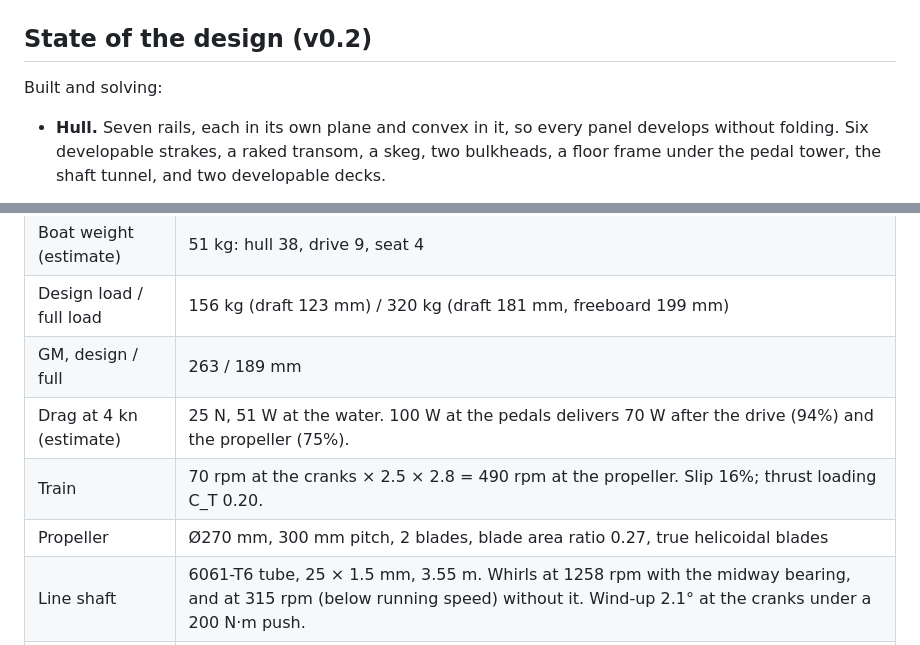
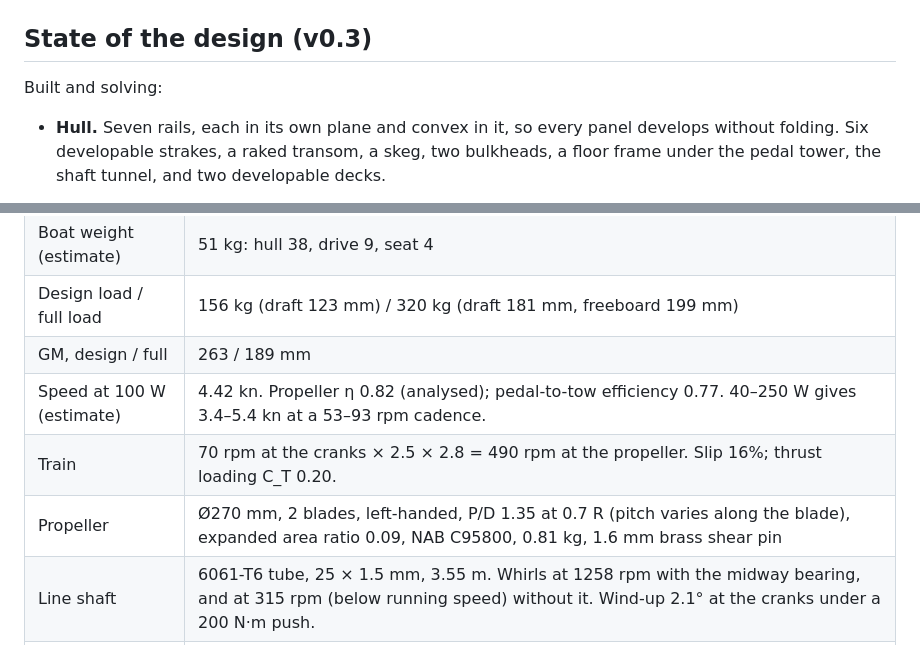
Before and after one commit to bmander/pedal-kayak, a Markdown page: README.md, 2 parts joined by grey strips. Rendered like a GitHub page.

```diff
--- a/README.md
+++ b/README.md
@@ -10,7 +10,7 @@ and checked with `solventc` v0.1.24.
 
 ![The assembly](renders/kayak_iso.png)
 
-## State of the design (v0.2)
+## State of the design (v0.3)
 
 Built and solving:
 
@@ -40,9 +48,9 @@ Built and solving:
 | Boat weight (estimate) | 51 kg: hull 38, drive 9, seat 4 |
 | Design load / full load | 156 kg (draft 123 mm) / 320 kg (draft 181 mm, freeboard 199 mm) |
 | GM, design / full | 263 / 189 mm |
-| Drag at 4 kn (estimate) | 25 N, 51 W at the water. 100 W at the pedals delivers 70 W after the drive (94%) and the propeller (75%). |
+| Speed at 100 W (estimate) | 4.42 kn. Propeller η 0.82 (analysed); pedal-to-tow efficiency 0.77. 40–250 W gives 3.4–5.4 kn at a 53–93 rpm cadence. |
 | Train | 70 rpm at the cranks × 2.5 × 2.8 = 490 rpm at the propeller. Slip 16%; thrust loading C_T 0.20. |
-| Propeller | Ø270 mm, 300 mm pitch, 2 blades, blade area ratio 0.27, true helicoidal blades |
+| Propeller | Ø270 mm, 2 blades, left-handed, P/D 1.35 at 0.7 R (pitch varies along the blade), expanded area ratio 0.09, NAB C95800, 0.81 kg, 1.6 mm brass shear pin |
 | Line shaft | 6061-T6 tube, 25 × 1.5 mm, 3.55 m. Whirls at 1258 rpm with the midway bearing, and at 315 rpm (below running speed) without it. Wind-up 2.1° at the cranks under a 200 N·m push. |
 | Tail | 520 mm, 11.3° below level when running. CV joint at 10.6° running, 27° at full helm, 33° raised. Deepest point (the guard fin) about 352 mm below the waterline running, ~150 mm with the tail raised. |
 | Seat | 380 mm of travel. The hip moves 2967–3303 mm aft of the stem head to fit legs from 921 to 1267 mm (ANSUR II functional leg length). Knee bend at the top of the stroke: 103° (smallest pilot), 89° (largest). |
```
Also changed, not shown: other parts of README.md (+33 -9 lines), docs/propeller.md (added, +270 -0 lines), findings/README.md (added, +25 -0 lines), renders/prop_astern.png (added), renders/prop_iso.png (added), renders/prop_side.png (added), 8 other files.
